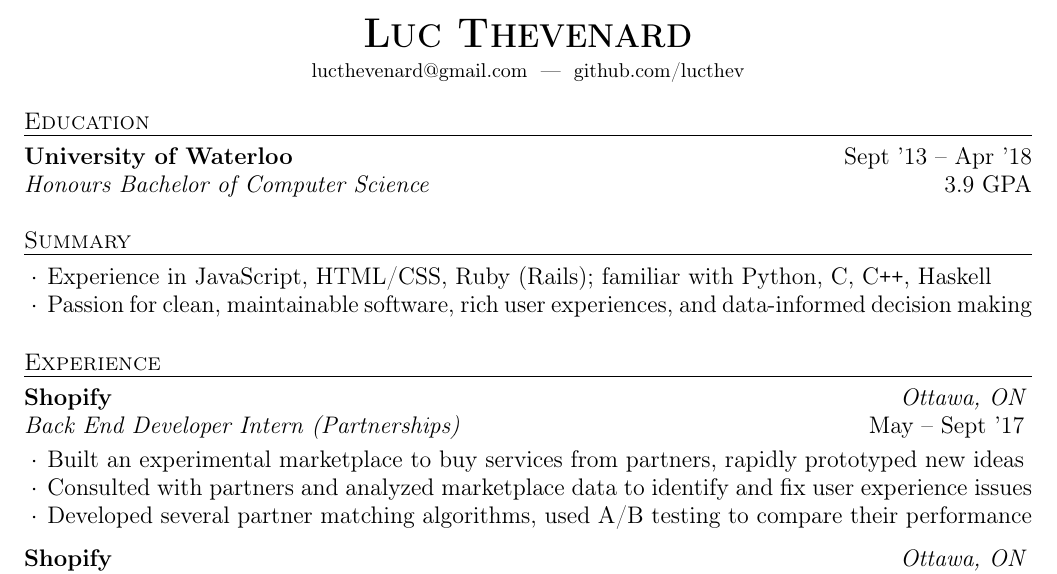
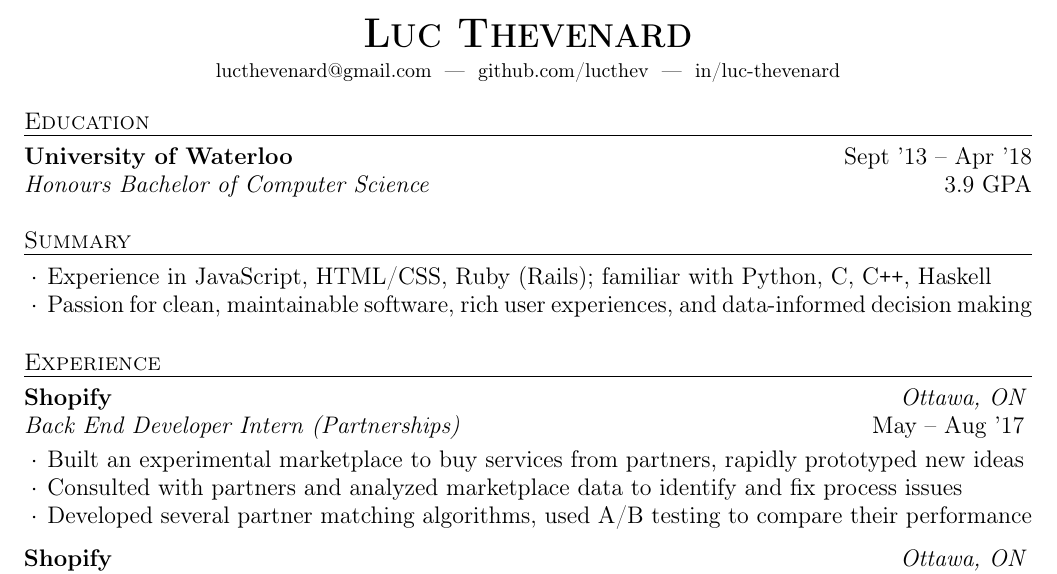
Before and after one commit to lucthev/resume, a LaTeX CV (resume.tex): part of the page, cut so that both start at the same text. Compiled offline with pdfLaTeX.

Commit message:
Add LinkedIn

```diff
--- a/resume.tex
+++ b/resume.tex
@@ -13,8 +13,8 @@
 \name{Luc Thevenard}
 \address {
   \href{mailto:lucthevenard@gmail.com}{lucthevenard@gmail.com}\ \\
-  % \href{https://www.linkedin.com/in/luc-thevenard}{in/luc-thevenard}\ \\
-  \href{https://github.com/lucthev}{github.com/lucthev}
+  \href{https://github.com/lucthev}{github.com/lucthev}\ \\
+  \href{https://www.linkedin.com/in/luc-thevenard}{in/luc-thevenard}
 }
 
 \begin{document}
@@ -52,16 +52,16 @@
   \begin{rSubsection}{Shopify}
                      {Ottawa, ON}
                      {Back End Developer Intern (Partnerships)}
-                     {May -- Sept '17}
+                     {May -- Aug '17}
     \item Built an experimental marketplace to buy services from partners, rapidly prototyped new ideas
-    \item Consulted with partners and analyzed marketplace data to identify and fix user experience issues
+    \item Consulted with partners and analyzed marketplace data to identify and fix process issues
     \item Developed several partner matching algorithms, used A/B testing to compare their performance
   \end{rSubsection}
 
   \begin{rSubsection}{Shopify}
                      {Ottawa, ON}
                      {Front End Developer Intern (Partnerships)}
-                     {Aug -- Dec '16}
+                     {Sept -- Dec '16}
     \item Developed a single sign-on system for partners to log in to stores, simplifying account management and improving merchant security; over 100k accounts created in the first year by over 20k partners
     \item Designed a system to optimize images uploaded to the Shopify App Store and implemented lazy loading of images; taken together, improved page speeds up to 25\%
     % \item Evaluated the impact of user interface changes using A/B testing
```
Also changed, not shown: resume.tex (1 more changed lines).
